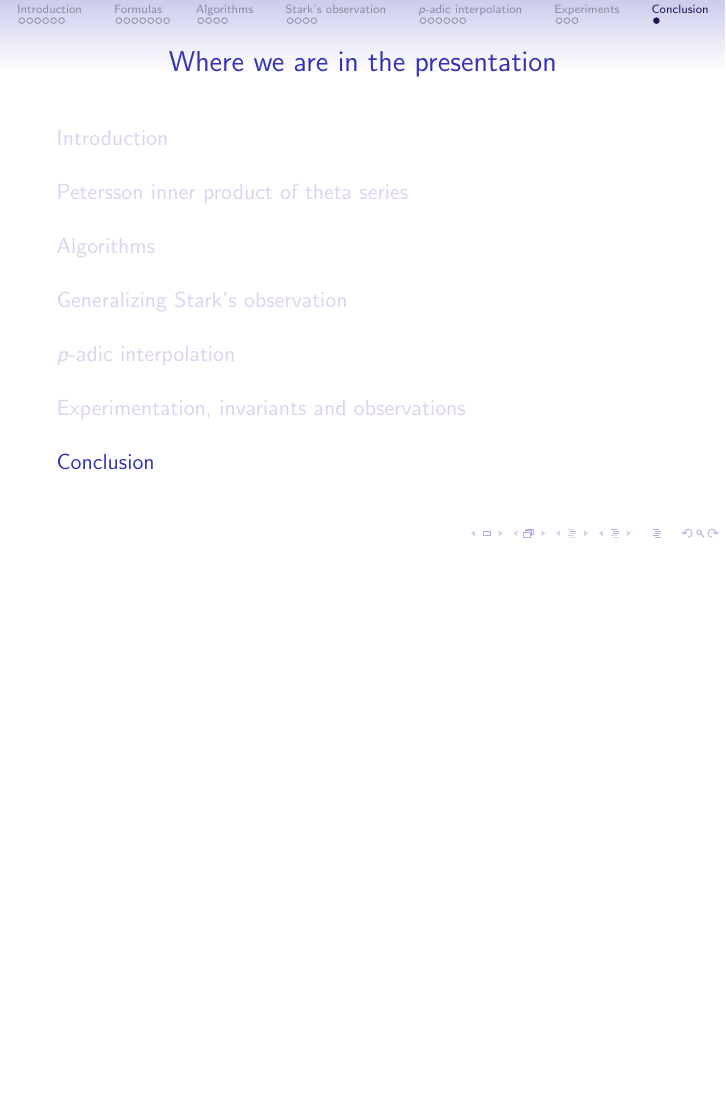
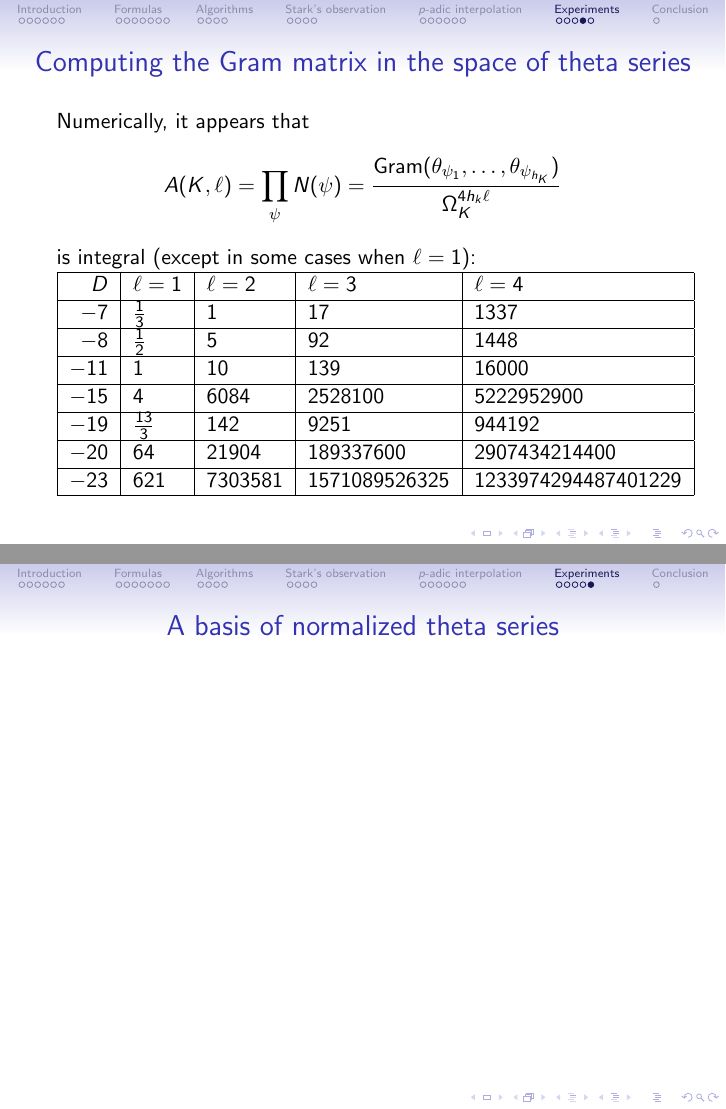
Before and after one commit to NicolasSimard/Notes, LaTeX slides (PhD Defense/presentation.tex): page 44 of 44 before the commit and pages 44 and 45 of 46 after it, the two joined at a grey line, the shorter picture padded with empty space. Compiled offline with pdfLaTeX.

Commit message:
Progress on the presentation.

```diff
--- a/PhD Defense/presentation.tex
+++ b/PhD Defense/presentation.tex
@@ -458,6 +458,44 @@ c & d
 	}
 }
 
+\frame{
+	\frametitle{Computing the Gram matrix in the space of theta series}
+	Numerically, it appears that
+	\[A(K, \ell) = \prod_{\psi}N(\psi) = \frac{\Gram(\theta_{\psi_1},\dots,\theta_{\psi_{h_K}})}{\Omega_K^{4h_k\ell}}\]
+	is integral (except in some cases when $\ell=1$):
+	\begin{tabular}{|r|l|l|l|l|l|}
+	\hline
+	$D$ &$\ell = 1$&$\ell = 2$&$\ell = 3$&$\ell = 4$\\
+	\hline
+	$-7$&$\frac{1}{3}$&$1$&$17$&$1337$\\
+	\hline
+	$-8$&$\frac{1}{2}$&$5$&$92$&$1448$\\
+	\hline
+	$-11$&$1$&$10$&$139$&$16000$\\
+	\hline
+	$-15$&$4$&$6084$&$2528100$&$5222952900$\\
+	\hline
+	$-19$&$\frac{13}{3}$&$142$&$9251$&$944192$\\
+	\hline
+	$-20$&$64$&$21904$&$189337600$&$2907434214400$\\
+	\hline
+	$-23$&$621$&$7303581$&$1571089526325$&$1233974294487401229$\\
+	\hline
+%	$-24$&$196$&$318096$&$1668559104$&$40661129585664$&$2132329641948020736$\\
+%	$-31$&$7254$&$404717958$&$286258956578406$&$1317537537173886081222$&$30017600595892050334820999334$\\
+%	$-35$&$324$&$5702544$&$39227763600$&$6905530224230400$&$923754523077698457600$\\
+%	$-39$&$4076800$&$16446807606528$&$11435475822966542880000$&$36022829829542913599811866449152$&$146108291500998839487845518889624133868800$\\
+%	$-40$&$3364$&$36820624$&$2380725561600$&$287902986505446400$&$214623119884099402137600$\\
+%	$-43$&$\frac{214}{3}$&$22588$&$16876283$&$22715728832$&$44613898125120$\\
+%	$-47$&$538443750$&$480609496085043750$&$29671067053895770396089843750$&$44774729961060976071988306841858311443750$&$743239229231203737113419110505268943884602814589843750$\\
+	\end{tabular}
+}
+
+\frame{
+	\frametitle{A basis of normalized theta series}
+
+}
+
 \section{Conclusion}
 
 
```
Also changed, not shown: PhD Defense/presentation.pdf, PhD Defense/presentation.tex (6 more changed lines).
